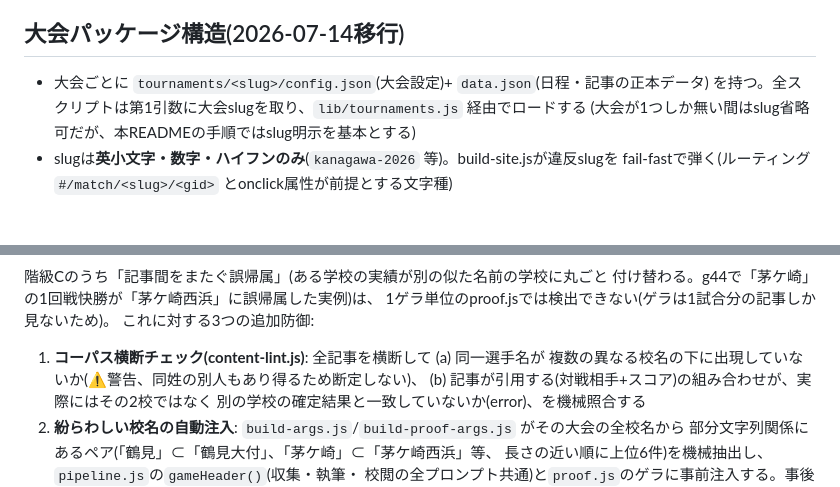
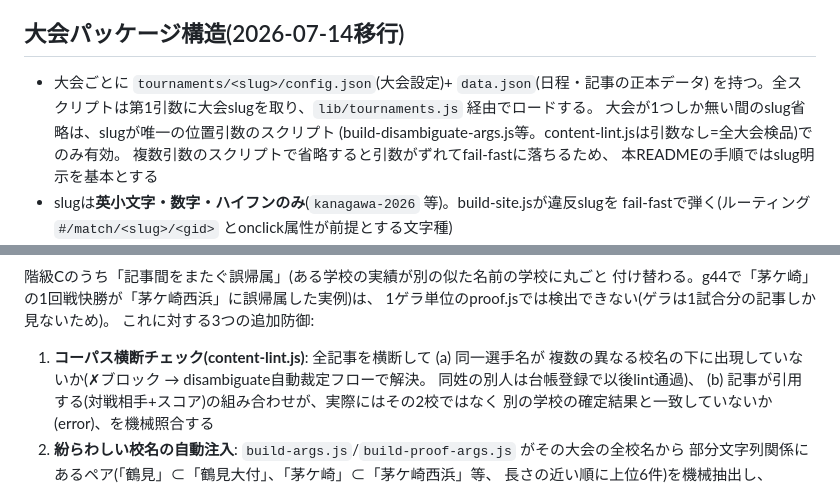
Before and after one commit to yosukeuchida/koshien-digest, a Markdown page: README.md, 2 parts joined by grey strips. Drawn GitHub-style; blank space fills up the shorter version.

Commit message:
docs: READMEの実装齟齬2箇所を修正(レビュー指摘)
Co-Authored-By: Claude Fable 5 <noreply@anthropic.com>

```diff
--- a/README.md
+++ b/README.md
@@ -9,8 +9,11 @@
 ## 大会パッケージ構造(2026-07-14移行)
 
 - 大会ごとに `tournaments/<slug>/config.json`(大会設定)+ `data.json`(日程・記事の正本データ)
-  を持つ。全スクリプトは第1引数に大会slugを取り、`lib/tournaments.js` 経由でロードする
-  (大会が1つしか無い間はslug省略可だが、本READMEの手順ではslug明示を基本とする)
+  を持つ。全スクリプトは第1引数に大会slugを取り、`lib/tournaments.js` 経由でロードする。
+  大会が1つしか無い間のslug省略は、slugが唯一の位置引数のスクリプト
+  (build-disambiguate-args.js等。content-lint.jsは引数なし=全大会検品)でのみ有効。
+  複数引数のスクリプトで省略すると引数がずれてfail-fastに落ちるため、
+  本READMEの手順ではslug明示を基本とする
 - slugは**英小文字・数字・ハイフンのみ**(`kanagawa-2026` 等)。build-site.jsが違反slugを
   fail-fastで弾く(ルーティング `#/match/<slug>/<gid>` とonclick属性が前提とする文字種)
 - サイトは全大会を1つの `site.html` に統合: 日付ナビ+日付ごとの大会グループ表示、
@@ -154,7 +157,8 @@
 これに対する3つの追加防御:
 
 1. **コーパス横断チェック(content-lint.js)**: 全記事を横断して (a) 同一選手名が
-   複数の異なる校名の下に出現していないか(⚠警告、同姓の別人もあり得るため断定しない)、
+   複数の異なる校名の下に出現していないか(✗ブロック → disambiguate自動裁定フローで解決。
+   同姓の別人は台帳登録で以後lint通過)、
    (b) 記事が引用する(対戦相手+スコア)の組み合わせが、実際にはその2校ではなく
    別の学校の確定結果と一致していないか(error)、を機械照合する
 2. **紛らわしい校名の自動注入**: `build-args.js`/`build-proof-args.js` がその大会の全校名から
```
